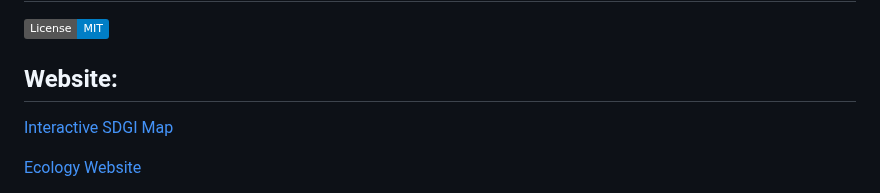
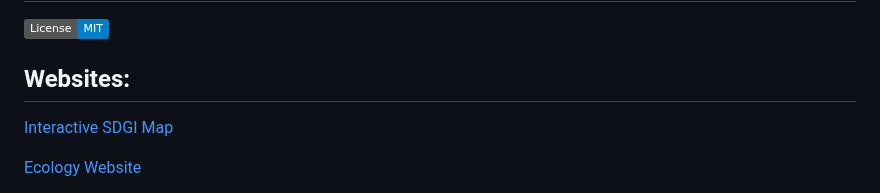
Before and after one commit to mattcat1221/Ecological-Footprint-Analysis, a Markdown page: README.md, the part around the change. Drawn GitHub-style; badges without logos.

```diff
--- a/README.md
+++ b/README.md
@@ -2,7 +2,7 @@
 
 ![MIT](https://img.shields.io/badge/License-MIT-blue)
 
-## Website:
+## Websites:
 [Interactive SDGI Map](http://127.0.0.1:5500/templates/interactive_sdgi_map.html)
 
 [Ecology Website](https://mattcat1221.github.io/Ecological-Footprint-Analysis.io/#website)
```
